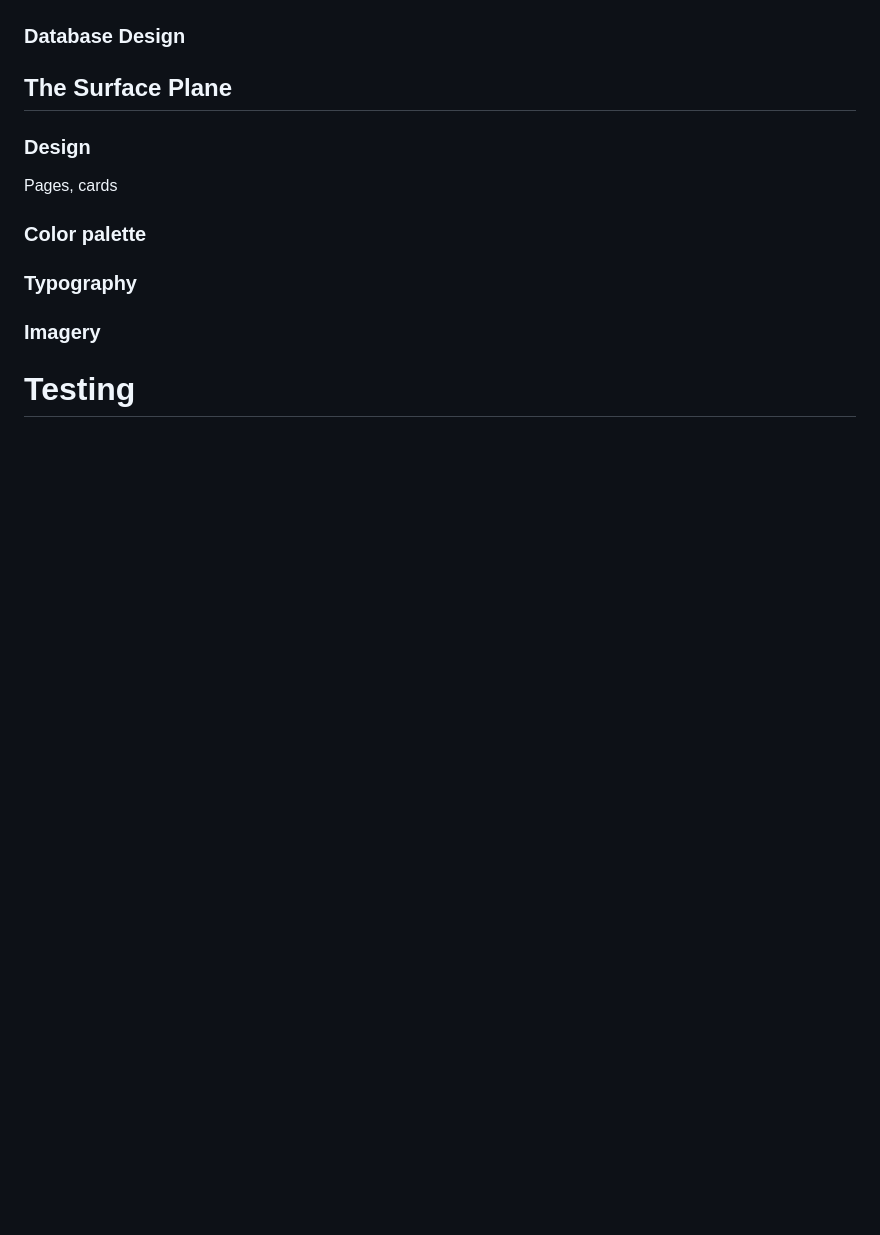
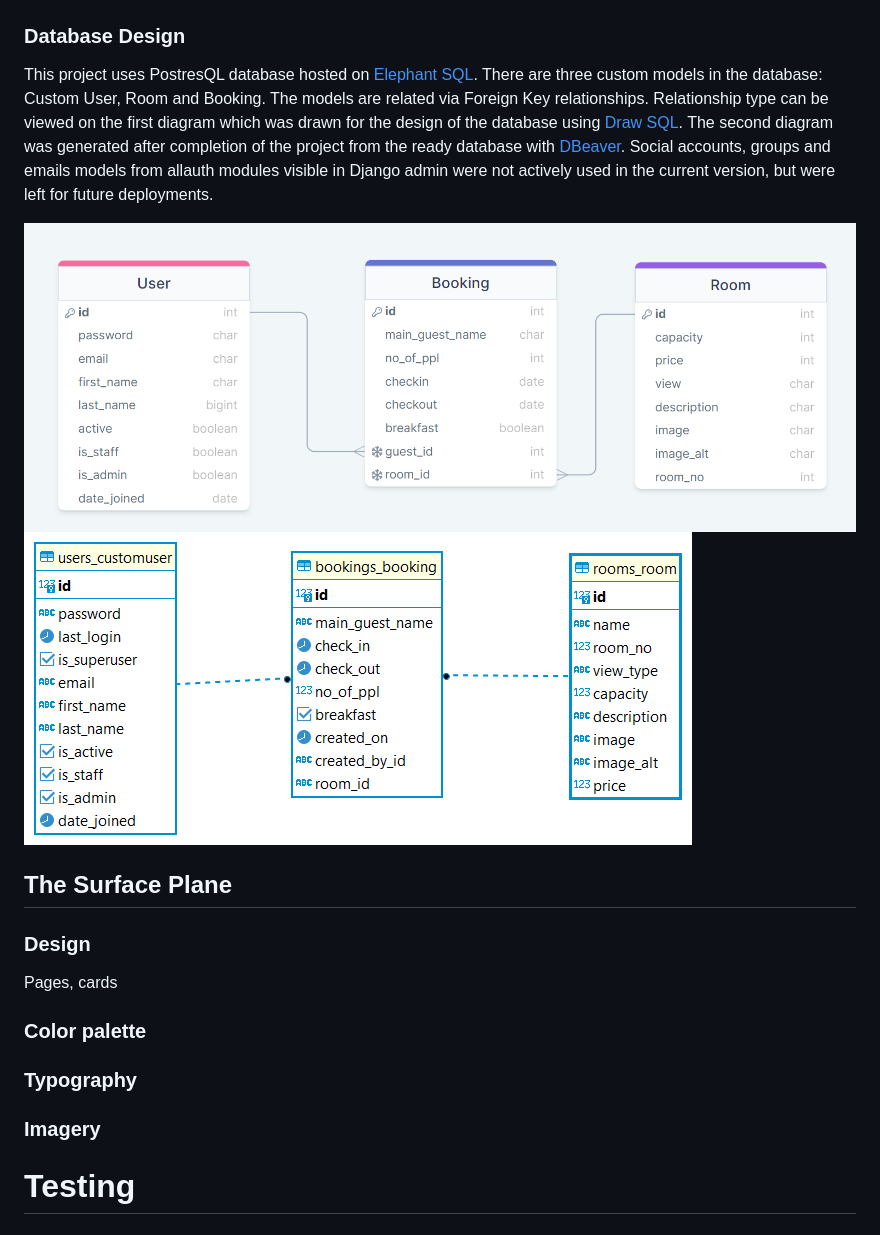
Before and after one commit to AgaToma/lighthouse-bnb, a Markdown page: README.md, the part around the change. Drawn GitHub-style; pictures changed too: docs/readme_images/DBeaver_schema.png (added), docs/readme_images/drawSQL_schema.png (added); blank space fills up the shorter version.

Commit message:
docs: add database description

```diff
--- a/README.md
+++ b/README.md
@@ -320,6 +320,12 @@ Wireframes were created with Balsamiq. Click below to expand for details.
 
 ### Database Design
 
+This project uses PostresQL database hosted on [Elephant SQL](https://www.elephantsql.com/). There are three custom models in the database: Custom User, Room and Booking. The models are related via Foreign Key relationships. Relationship type can be viewed on the first diagram which was drawn for the design of the database using [Draw SQL](https://drawsql.app/). The second diagram was generated after completion of the project from the ready database with [DBeaver](https://dbeaver.io/).
+Social accounts, groups and emails models from allauth modules visible in Django admin were not actively used in the current version, but were left for future deployments.
+
+![Initial Schema](docs/readme_images/drawSQL_schema.png)
+![Final Schema](docs/readme_images/DBeaver_schema.png)
+
 ## The Surface Plane
 
 ### Design
```
